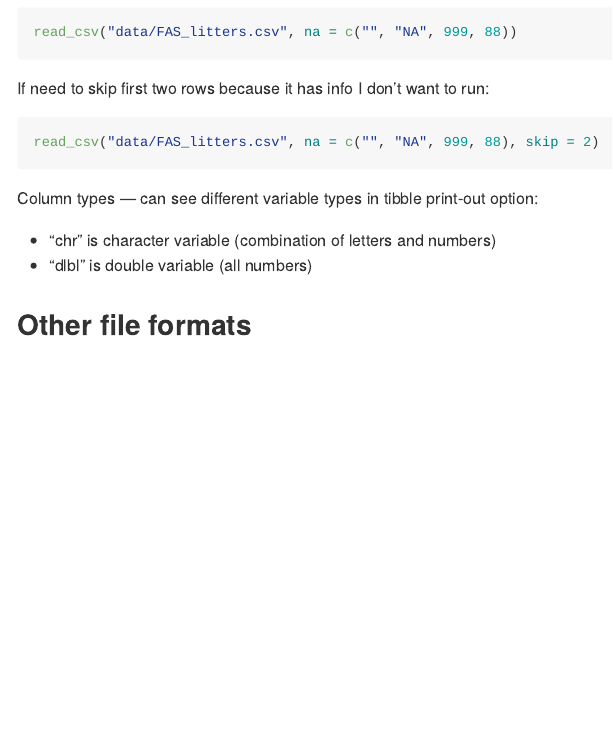
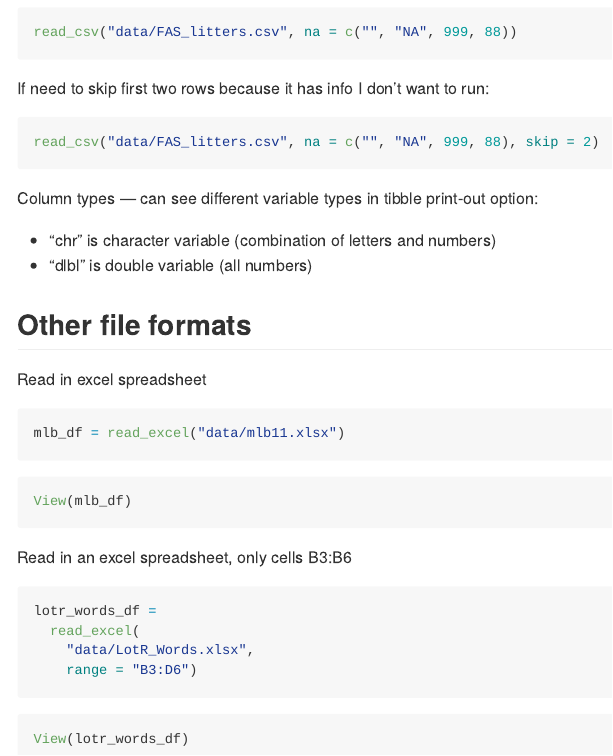
Before and after one commit to juancambeiro1/data_wrangling_i, an R Markdown document (data_wrangling_i.Rmd): the page in a window 1100 px wide, from 3080 px down. The pictures show the output file data_wrangling_i.md that the author committed with the source, drawn offline in the style of GitHub.

Commit message:
all my data import stuff

````diff
--- a/data_wrangling_i.Rmd
+++ b/data_wrangling_i.Rmd
@@ -51,3 +52,25 @@ Column types — can see different variable types in tibble print-out option:
 * "dlbl" is double variable (all numbers)
 
 ## Other file formats
+
+Read in excel spreadsheet
+```{r}
+mlb_df = read_excel("data/mlb11.xlsx")
+```
+
+```{r, eval = FALSE}
+View(mlb_df)
+```
+
+Read in an excel spreadsheet, only cells B3:B6
+
+```{r}
+lotr_words_df =
+  read_excel(
+    "data/LotR_Words.xlsx",
+    range = "B3:D6")
+```
+
+```{r, eval = FALSE}
+View(lotr_words_df)
+```
````
Also changed, not shown: data_wrangling_i.md, data_wrangling_i.Rmd (1 more changed lines).
